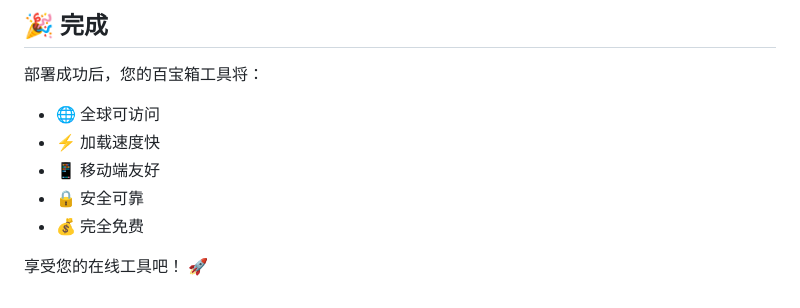
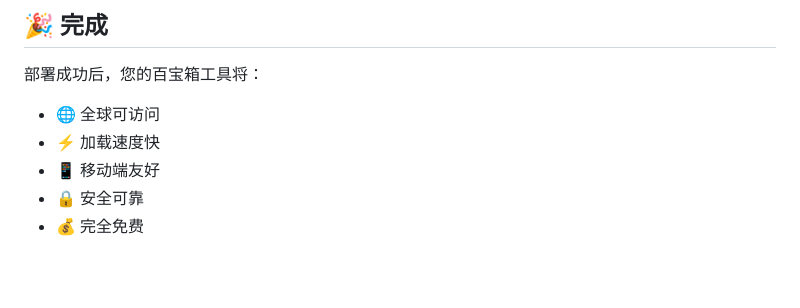
Before and after one commit to gclgclgcl5/lenns-tool, a Markdown page: 部署指南.md, the part around the change. Drawn GitHub-style; blank space fills up the shorter version.

Commit message:
覆盖对比模式

```diff
--- a/部署指南.md
+++ b/部署指南.md
@@ -149,5 +149,3 @@ git push origin main
 - 📱 移动端友好
 - 🔒 安全可靠
 - 💰 完全免费
-
-享受您的在线工具吧！ 🚀
```
